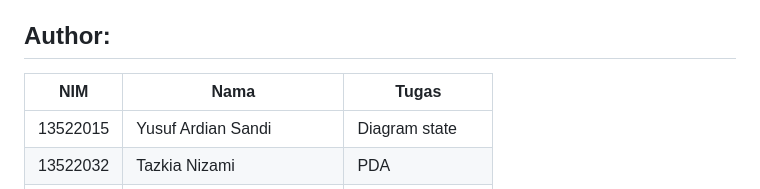
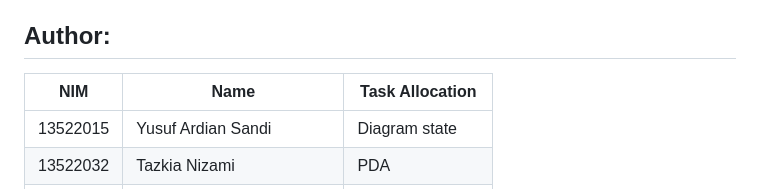
Before and after one commit to fairuzald/HTML-Parser, a Markdown page: README.md, the part around the change. Rendered like a GitHub page.

Commit message:
readme: Update readme

```diff
--- a/README.md
+++ b/README.md
@@ -27,7 +27,7 @@ In program development, parsing is a crucial stage where the syntax of the progr
 Whether in an interpreted or compiled language, syntax checking is a standard practice. The difference lies in the subsequent steps after the checking process. In a compiler, after parsing, the program is transformed into an executable form, whereas in an interpreter, syntax checking and execution occur directly without additional compilation steps.
 
 ## Author:
-| NIM      | Nama                      | Tugas            |
+| NIM      | Name                      | Task Allocation  |
 | -------- | ------------------------- | ---------------- |
 | 13522015 | Yusuf Ardian Sandi        | Diagram state    |
 | 13522032 | Tazkia Nizami             | PDA              |
```
